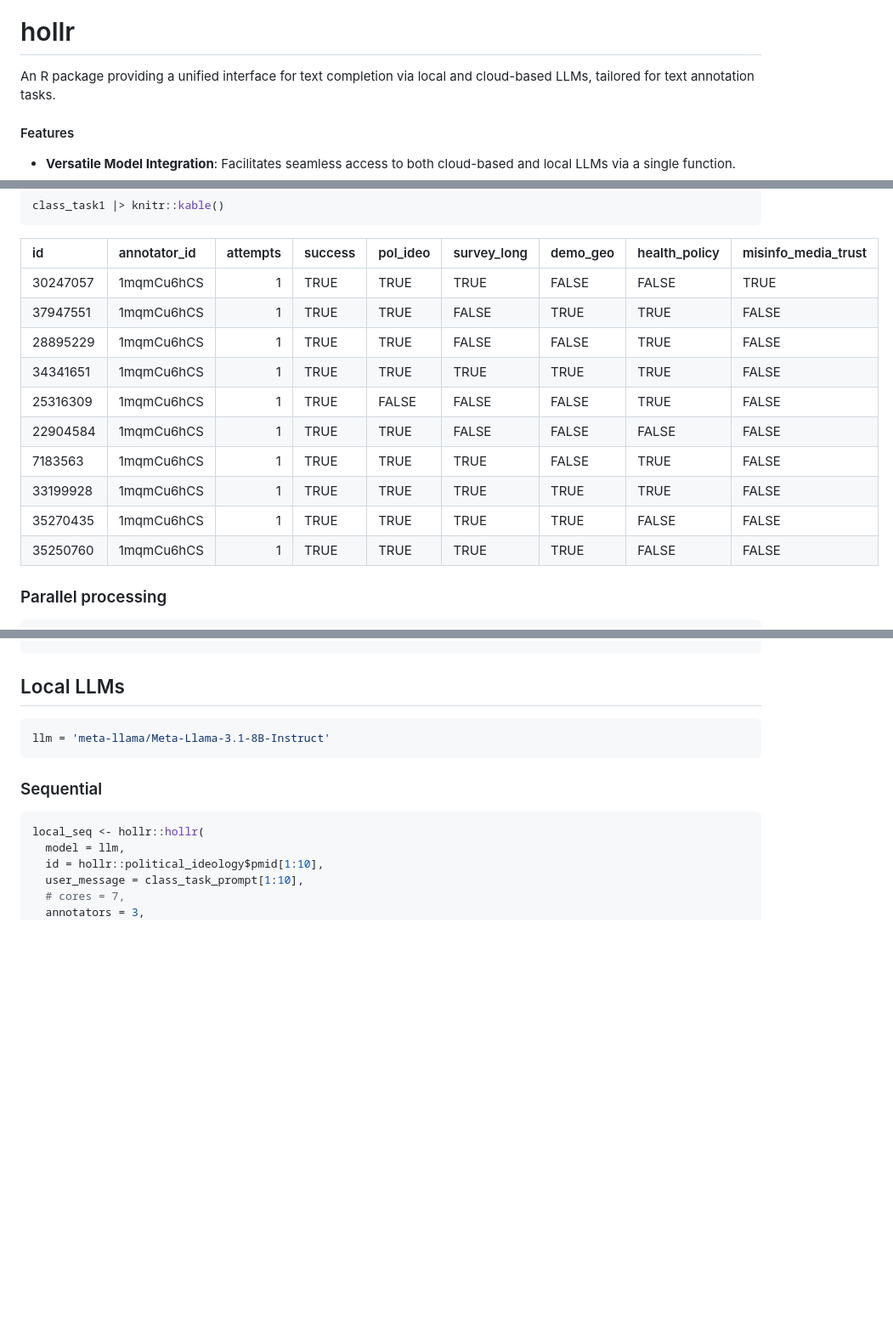
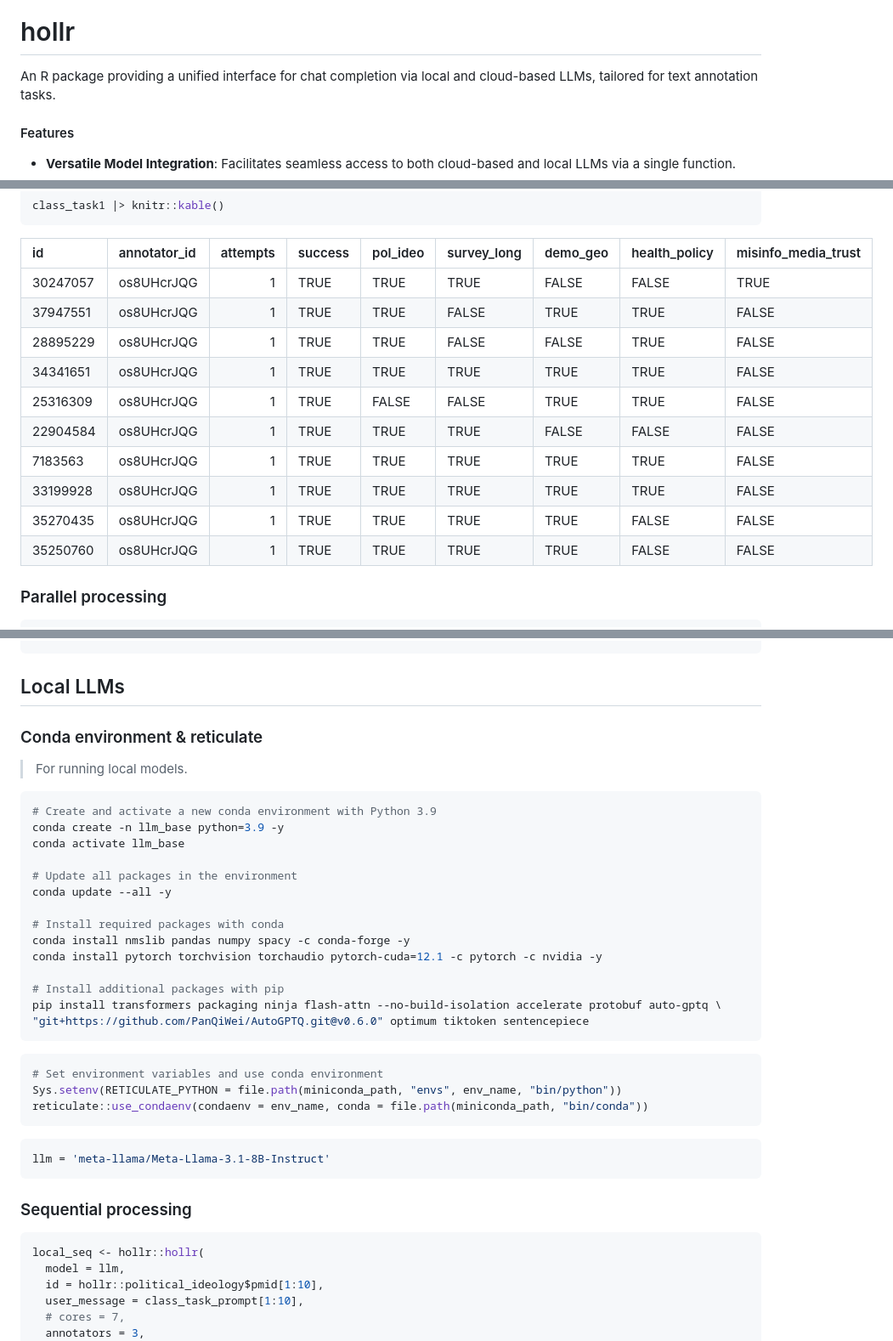
Before and after one commit to jaytimm/hollr, a Markdown page: README.md, 3 parts joined by grey strips. Shown: that part at 85% size. GitHub-like rendering; blank space fills up the shorter version.

````diff
--- a/README.md
+++ b/README.md
@@ -3,7 +3,7 @@
 
 # hollr
 
-An R package providing a unified interface for text completion via local
+An R package providing a unified interface for chat completion via local
 and cloud-based LLMs, tailored for text annotation tasks.
 
 #### Features
@@ -182,16 +157,16 @@ class_task1 |> knitr::kable()
 
 | id       | annotator_id | attempts | success | pol_ideo | survey_long | demo_geo | health_policy | misinfo_media_trust |
 |:------|:--------|------:|:-----|:------|:--------|:------|:---------|:-------------|
-| 30247057 | 1mqmCu6hCS   |        1 | TRUE    | TRUE     | TRUE        | FALSE    | FALSE         | TRUE                |
-| 37947551 | 1mqmCu6hCS   |        1 | TRUE    | TRUE     | FALSE       | TRUE     | TRUE          | FALSE               |
-| 28895229 | 1mqmCu6hCS   |        1 | TRUE    | TRUE     | FALSE       | FALSE    | TRUE          | FALSE               |
-| 34341651 | 1mqmCu6hCS   |        1 | TRUE    | TRUE     | TRUE        | TRUE     | TRUE          | FALSE               |
-| 25316309 | 1mqmCu6hCS   |        1 | TRUE    | FALSE    | FALSE       | FALSE    | TRUE          | FALSE               |
-| 22904584 | 1mqmCu6hCS   |        1 | TRUE    | TRUE     | FALSE       | FALSE    | FALSE         | FALSE               |
-| 7183563  | 1mqmCu6hCS   |        1 | TRUE    | TRUE     | TRUE        | FALSE    | TRUE          | FALSE               |
-| 33199928 | 1mqmCu6hCS   |        1 | TRUE    | TRUE     | TRUE        | TRUE     | TRUE          | FALSE               |
-| 35270435 | 1mqmCu6hCS   |        1 | TRUE    | TRUE     | TRUE        | TRUE     | FALSE         | FALSE               |
-| 35250760 | 1mqmCu6hCS   |        1 | TRUE    | TRUE     | TRUE        | TRUE     | FALSE         | FALSE               |
+| 30247057 | os8UHcrJQG   |        1 | TRUE    | TRUE     | TRUE        | FALSE    | FALSE         | TRUE                |
+| 37947551 | os8UHcrJQG   |        1 | TRUE    | TRUE     | FALSE       | TRUE     | TRUE          | FALSE               |
+| 28895229 | os8UHcrJQG   |        1 | TRUE    | TRUE     | FALSE       | FALSE    | TRUE          | FALSE               |
+| 34341651 | os8UHcrJQG   |        1 | TRUE    | TRUE     | TRUE        | TRUE     | TRUE          | FALSE               |
+| 25316309 | os8UHcrJQG   |        1 | TRUE    | FALSE    | FALSE       | TRUE     | TRUE          | FALSE               |
+| 22904584 | os8UHcrJQG   |        1 | TRUE    | TRUE     | TRUE        | FALSE    | FALSE         | FALSE               |
+| 7183563  | os8UHcrJQG   |        1 | TRUE    | TRUE     | TRUE        | TRUE     | TRUE          | FALSE               |
+| 33199928 | os8UHcrJQG   |        1 | TRUE    | TRUE     | TRUE        | TRUE     | TRUE          | FALSE               |
+| 35270435 | os8UHcrJQG   |        1 | TRUE    | TRUE     | TRUE        | TRUE     | FALSE         | FALSE               |
+| 35250760 | os8UHcrJQG   |        1 | TRUE    | TRUE     | TRUE        | TRUE     | FALSE         | FALSE               |
 
 ### Parallel processing
 
@@ -210,11 +185,38 @@ class_task2 <- hollr::hollr(
 
 ## Local LLMs
 
+### Conda environment & reticulate
+
+> For running local models.
+
+``` bash
+# Create and activate a new conda environment with Python 3.9
+conda create -n llm_base python=3.9 -y
+conda activate llm_base
+
+# Update all packages in the environment
+conda update --all -y
+
+# Install required packages with conda
+conda install nmslib pandas numpy spacy -c conda-forge -y
+conda install pytorch torchvision torchaudio pytorch-cuda=12.1 -c pytorch -c nvidia -y
+
+# Install additional packages with pip
+pip install transformers packaging ninja flash-attn --no-build-isolation accelerate protobuf auto-gptq \
+"git+https://github.com/PanQiWei/AutoGPTQ.git@v0.6.0" optimum tiktoken sentencepiece
+```
+
+``` r
+# Set environment variables and use conda environment
+Sys.setenv(RETICULATE_PYTHON = file.path(miniconda_path, "envs", env_name, "bin/python"))
+reticulate::use_condaenv(condaenv = env_name, conda = file.path(miniconda_path, "bin/conda"))
+```
+
 ``` r
 llm = 'meta-llama/Meta-Llama-3.1-8B-Instruct'
 ```
 
-### Sequential
+### Sequential processing
 
 ``` r
 local_seq <- hollr::hollr(
````
Also changed, not shown: other parts of README.md (+0 -25 lines).
